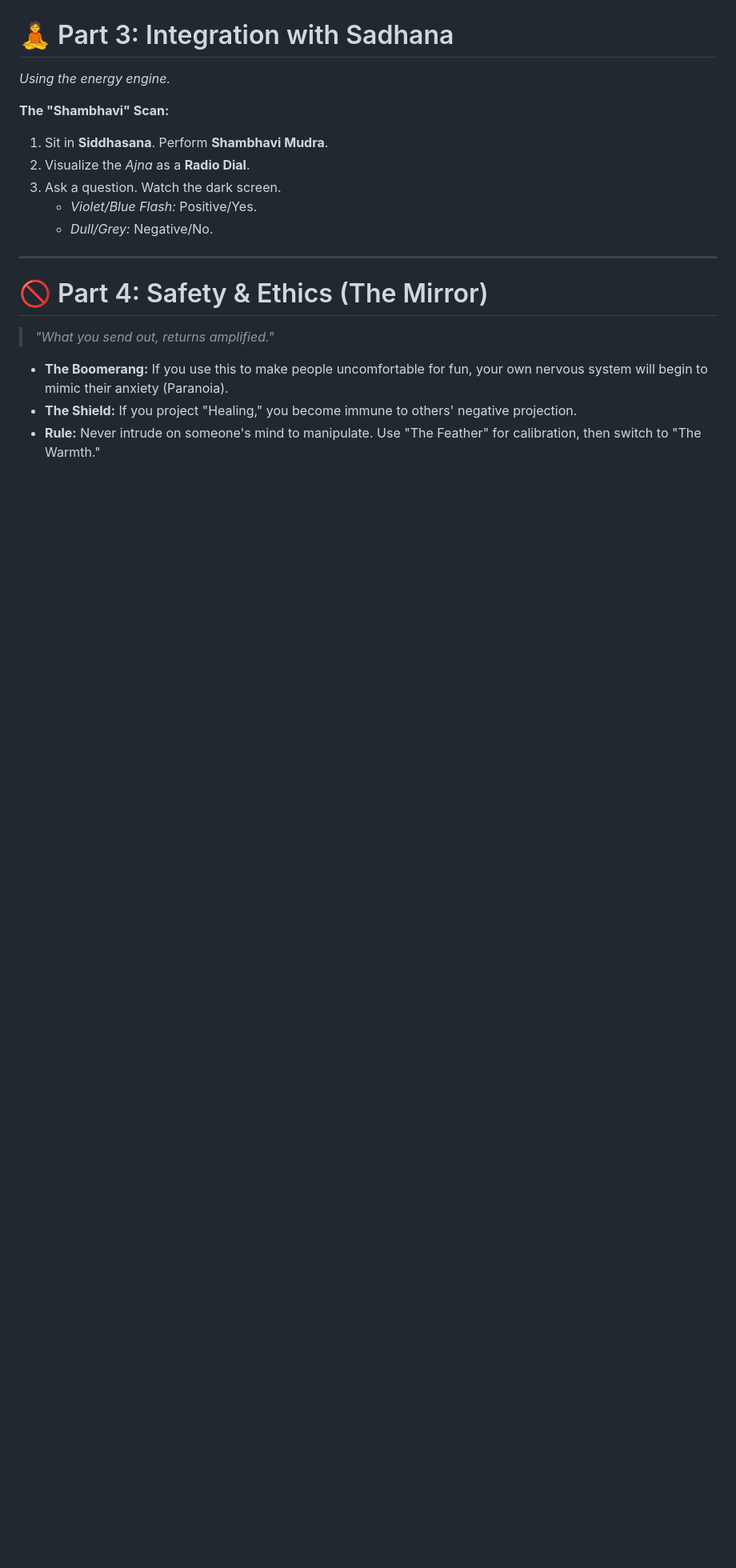
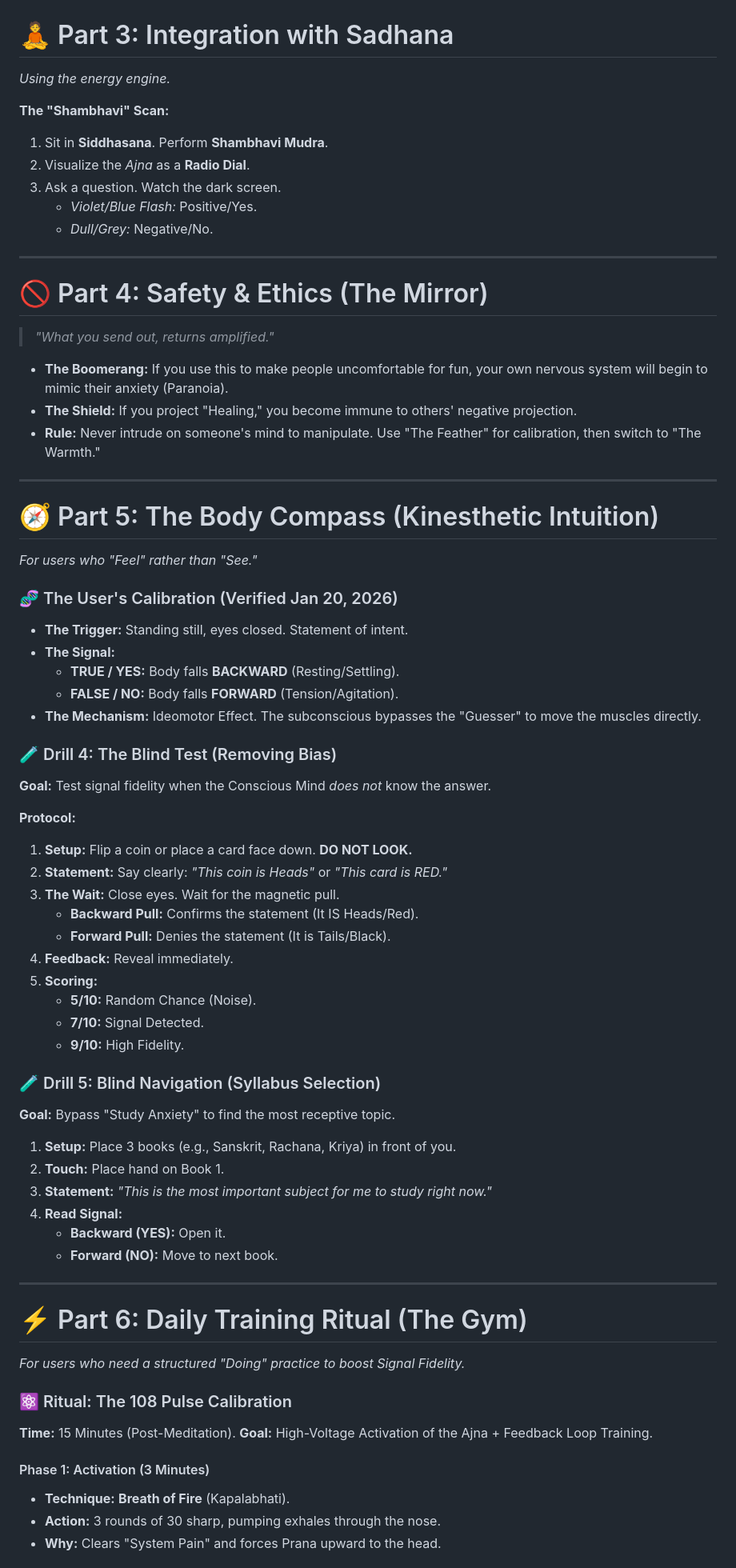
Before and after one commit to Aryan31v/Vinci, a Markdown page: 1 - 🧠 The Construct/🔮 Spiritual Laboratory/🔮 Protocol ESP Lab.md, the part around one of its changes. Shown at 80% size. GitHub-like rendering; blank space fills up the shorter version.

Commit message:
Auto-sync: 2026-01-20 14:52

```diff
--- a/1 - 🧠 The Construct/🔮 Spiritual Laboratory/🔮 Protocol ESP Lab.md
+++ b/1 - 🧠 The Construct/🔮 Spiritual Laboratory/🔮 Protocol ESP Lab.md
@@ -125,3 +125,54 @@ You are currently a "Hammer." You need to become a "Radio."
 *   **The Boomerang:** If you use this to make people uncomfortable for fun, your own nervous system will begin to mimic their anxiety (Paranoia).
 *   **The Shield:** If you project "Healing," you become immune to others' negative projection.
 *   **Rule:** Never intrude on someone's mind to manipulate. Use "The Feather" for calibration, then switch to "The Warmth."
+
+---
+
+# 🧭 Part 5: The Body Compass (Kinesthetic Intuition)
+*For users who "Feel" rather than "See."*
+
+### 🧬 The User's Calibration (Verified Jan 20, 2026)
+*   **The Trigger:** Standing still, eyes closed. Statement of intent.
+*   **The Signal:**
+    *   **TRUE / YES:** Body falls **BACKWARD** (Resting/Settling).
+    *   **FALSE / NO:** Body falls **FORWARD** (Tension/Agitation).
+*   **The Mechanism:** Ideomotor Effect. The subconscious bypasses the "Guesser" to move the muscles directly.
+
+### 🧪 Drill 4: The Blind Test (Removing Bias)
+**Goal:** Test signal fidelity when the Conscious Mind *does not* know the answer.
+
+**Protocol:**
+1.  **Setup:** Flip a coin or place a card face down. **DO NOT LOOK.**
+2.  **Statement:** Say clearly: *"This coin is Heads"* or *"This card is RED."*
+3.  **The Wait:** Close eyes. Wait for the magnetic pull.
+    *   **Backward Pull:** Confirms the statement (It IS Heads/Red).
+    *   **Forward Pull:** Denies the statement (It is Tails/Black).
+4.  **Feedback:** Reveal immediately.
+5.  **Scoring:**
+    *   **5/10:** Random Chance (Noise).
+    *   **7/10:** Signal Detected.
+    *   **9/10:** High Fidelity.
+
+### 🧪 Drill 5: Blind Navigation (Syllabus Selection)
+**Goal:** Bypass "Study Anxiety" to find the most receptive topic.
+1.  **Setup:** Place 3 books (e.g., Sanskrit, Rachana, Kriya) in front of you.
+2.  **Touch:** Place hand on Book 1.
+3.  **Statement:** *"This is the most important subject for me to study right now."*
+4.  **Read Signal:**
+    *   **Backward (YES):** Open it.
+    *   **Forward (NO):** Move to next book.
+
+---
+
+# ⚡ Part 6: Daily Training Ritual (The Gym)
+*For users who need a structured "Doing" practice to boost Signal Fidelity.*
+
+### ⚛️ Ritual: The 108 Pulse Calibration
+**Time:** 15 Minutes (Post-Meditation).
+**Goal:** High-Voltage Activation of the Ajna + Feedback Loop Training.
+
+#### Phase 1: Activation (3 Minutes)
+*   **Technique:** **Breath of Fire** (Kapalabhati).
+*   **Action:** 3 rounds of 30 sharp, pumping exhales through the nose.
+*   **Why:** Clears "System Pain" and forces Prana upward to the head.
+
```
Also changed, not shown: other parts of 1 - 🧠 The Construct/🔮 Spiritual Laboratory/🔮 Protocol ESP Lab.md (+20 -0 lines).
